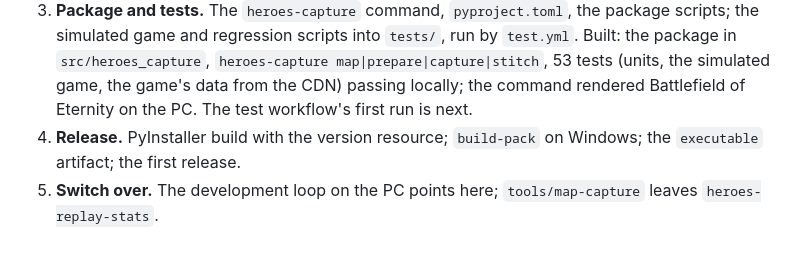
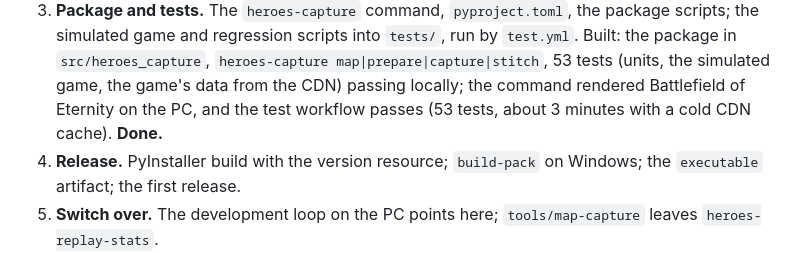
Before and after one commit to myrddraall/heroes-capture, a Markdown page: PLAN.md, the part around the change. Drawn GitHub-style.

Commit message:
PLAN: stage 3 done
Co-Authored-By: Claude Opus 5.5 <noreply@anthropic.com>

```diff
--- a/PLAN.md
+++ b/PLAN.md
@@ -139,7 +139,8 @@ Proposed; the boundaries are chosen before each starts.
    simulated game and regression scripts into `tests/`, run by `test.yml`. Built: the package in
    `src/heroes_capture`, `heroes-capture map|prepare|capture|stitch`, 53 tests (units, the
    simulated game, the game's data from the CDN) passing locally; the command rendered Battlefield of
-   Eternity on the PC. The test workflow's first run is next.
+   Eternity on the PC, and the test workflow passes (53 tests,
+   about 3 minutes with a cold CDN cache). **Done.**
 4. **Release.** PyInstaller build with the version resource; `build-pack` on Windows; the
    `executable` artifact; the first release.
 5. **Switch over.** The development loop on the PC points here; `tools/map-capture` leaves
```
